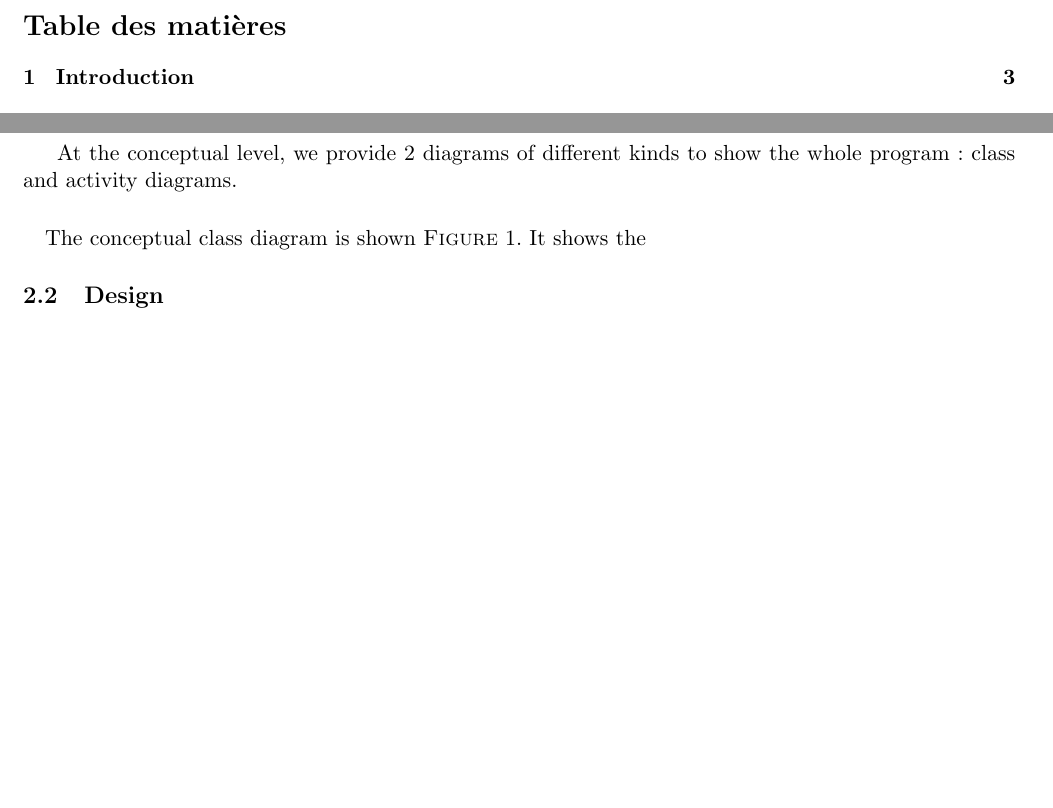
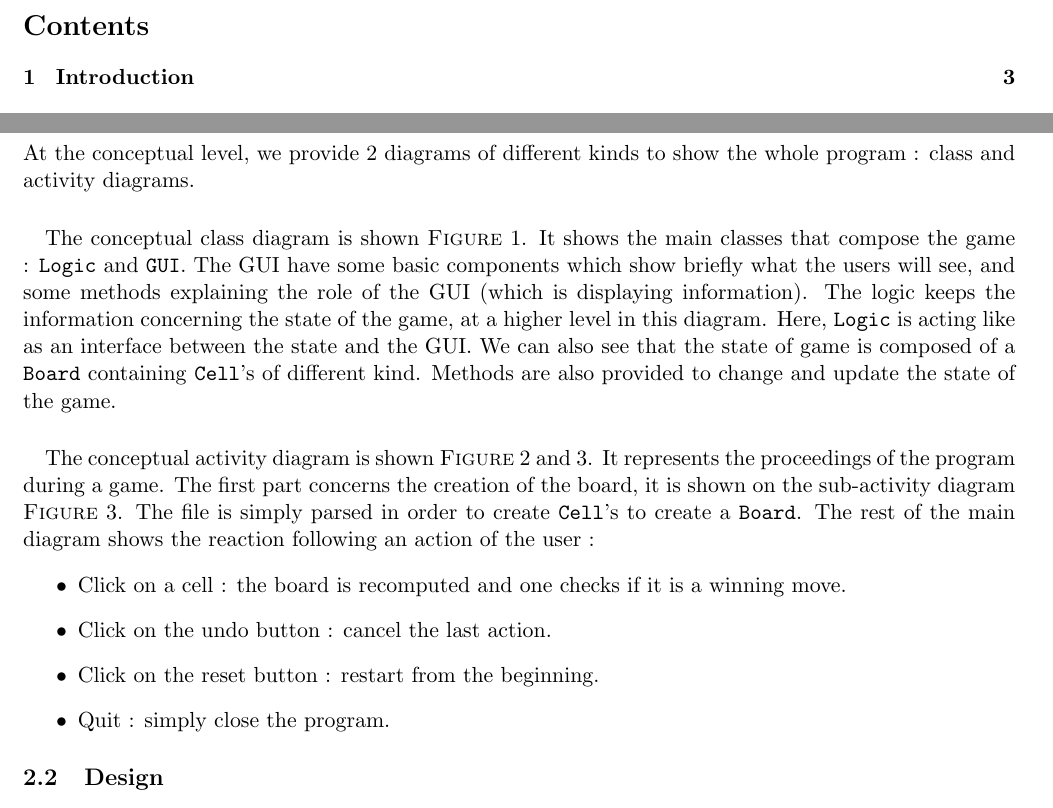
Before and after one commit to FServais/GasTycoon, a LaTeX document (report/oose_report.tex): two parts of pages 2 and 3 of 16, joined at a grey line, cut at the place of the change, the shorter picture padded with empty space. Compiled offline with pdfLaTeX.

Commit message:
Report and diagram

```diff
--- a/report/oose_report.tex
+++ b/report/oose_report.tex
@@ -1,6 +1,6 @@
 \documentclass[a4paper,11pt]{article}
 \usepackage[utf8]{inputenc}
-\usepackage[frenchb]{babel}
+\usepackage[english]{babel}
 \usepackage{amssymb}
 \usepackage{amsmath}
 \usepackage{amsthm}
@@ -114,8 +114,17 @@ At the conceptual level, we provide 2 diagrams of different kinds to show the wh
 
 \paragraph{}
 
-The conceptual class diagram is shown \textsc{Figure} \ref{fig:concept-class}. It shows the
+The conceptual class diagram is shown \textsc{Figure} \ref{fig:concept-class}. It shows the main classes that compose the game : \texttt{Logic} and \texttt{GUI}. The GUI have some basic components which show briefly what the users will see, and some methods explaining the role of the GUI (which is displaying information). The logic keeps the information concerning the state of the game, at a higher level in this diagram. Here, \texttt{Logic} is acting like as an interface between the state and the GUI. We can also see that the state of game is composed of a \texttt{Board} containing \texttt{Cell}'s of different kind. Methods are also provided to change and update the state of the game.
 
+\paragraph{}
+
+The conceptual activity diagram is shown \textsc{Figure} \ref{fig:concept-activity} and \ref{fig:concept-generate-board}. It represents the proceedings of the program during a game. The first part concerns the creation of the board, it is shown on the sub-activity diagram \textsc{Figure} \ref{fig:concept-generate-board}. The file is simply parsed in order to create \texttt{Cell}'s to create a \texttt{Board}. The rest of the main diagram shows the reaction following an action of the user :
+\begin{itemize}
+	\item Click on a cell : the board is recomputed and one checks if it is a winning move.
+	\item Click on the undo button : cancel the last action.
+	\item Click on the reset button : restart from the beginning.
+	\item Quit : simply close the program.
+\end{itemize}
 
 
 \subsection{Design}
```
Also changed, not shown: diagrams/Conceptual - Class diagram.png, diagrams/Generate-board.png, report/Conceptual-Class-diagram.png, report/Generate-board.png, report/oose_report.tex (6 more changed lines), 4 other files.
